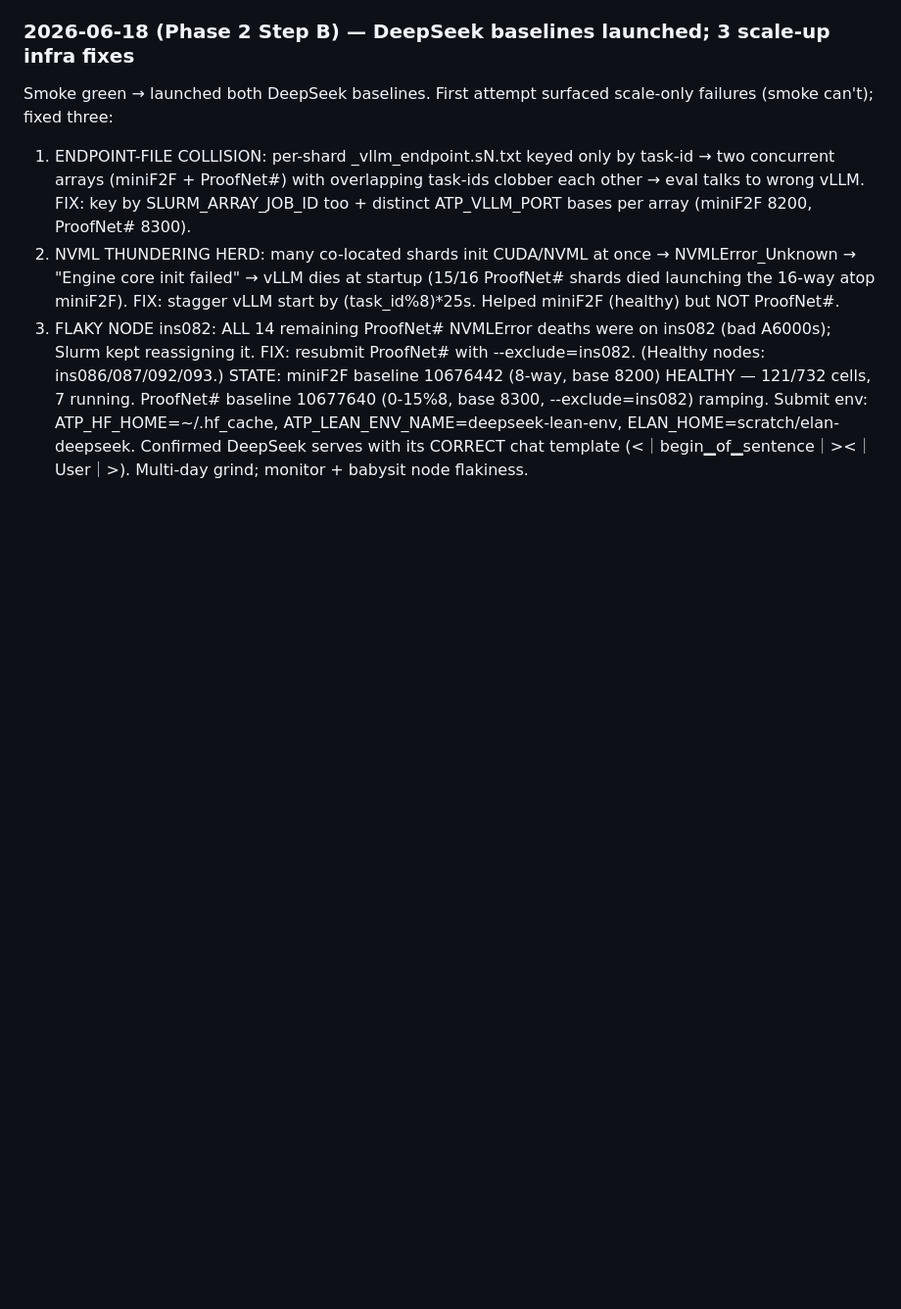
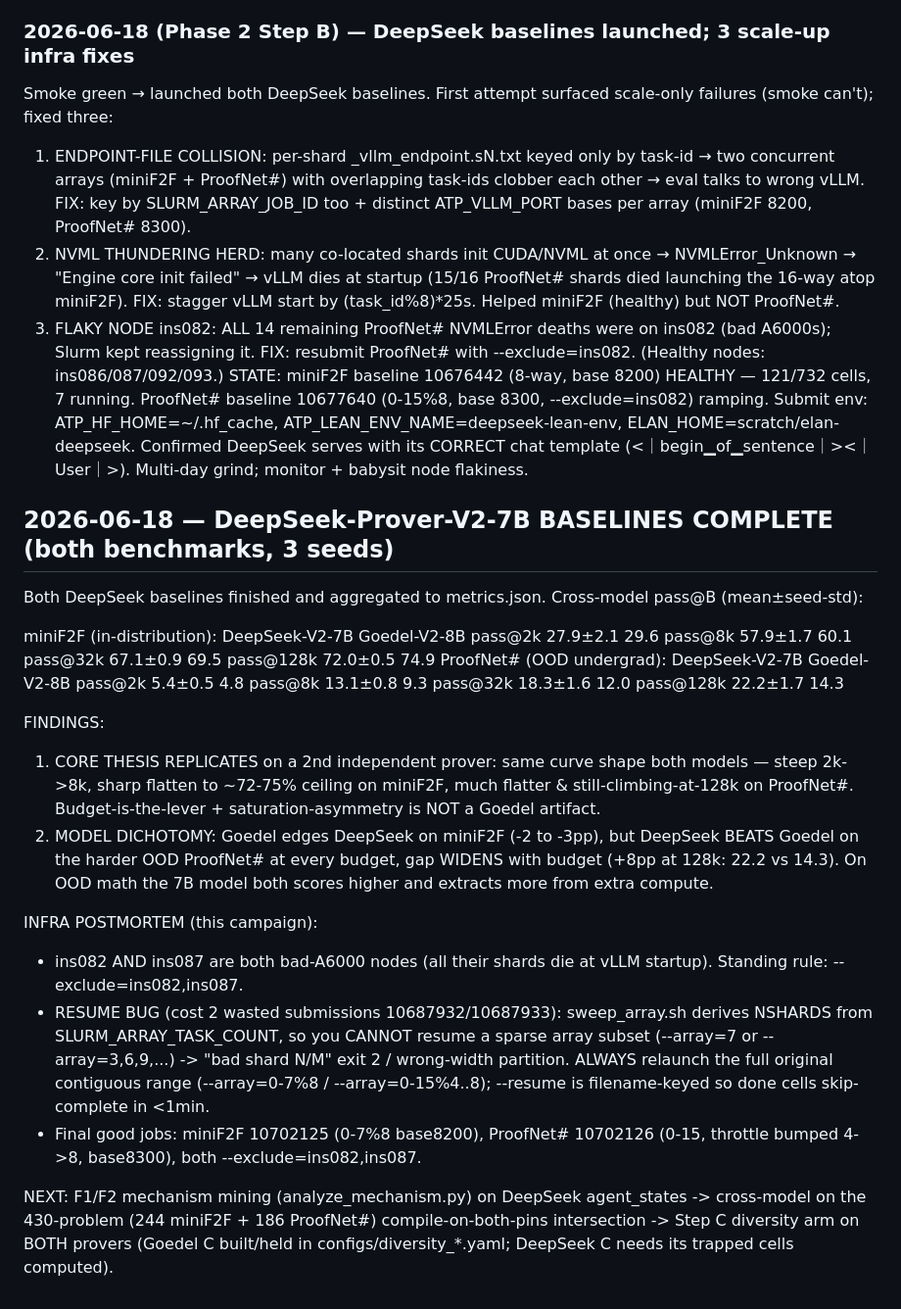
Before and after one commit to zacharyzusin/atp-budget-study, a Markdown page: PROGRESS.md, the part around the change. Shown at 98% size. Rendered like a GitHub page; blank space fills up the shorter version.

Commit message:
DeepSeek-Prover-V2-7B baselines complete: cross-model pass@B on miniF2F + ProofNet#
Both DeepSeek baselines (732/732 miniF2F, 558/558 ProofNet#, 3 seeds) finished
and aggregated. Core budget-saturation thesis replicates on a 2nd independent
prover; DeepSeek beats Goedel on OOD ProofNet# (gap widens with budget) while
Goedel edges it on miniF2F. PROGRESS.md updated with numbers + infra postmortem
(ins087 bad node, sparse-array resume bug).

Co-Authored-By: Claude Opus 4.8 <noreply@anthropic.com>

```diff
--- a/PROGRESS.md
+++ b/PROGRESS.md
@@ -1118,3 +1118,39 @@ STATE: miniF2F baseline 10676442 (8-way, base 8200) HEALTHY — 121/732 cells, 7
 baseline 10677640 (0-15%8, base 8300, --exclude=ins082) ramping. Submit env: ATP_HF_HOME=~/.hf_cache,
 ATP_LEAN_ENV_NAME=deepseek-lean-env, ELAN_HOME=scratch/elan-deepseek. Confirmed DeepSeek serves with its
 CORRECT chat template (<｜begin▁of▁sentence｜><｜User｜>). Multi-day grind; monitor + babysit node flakiness.
+
+## 2026-06-18 — DeepSeek-Prover-V2-7B BASELINES COMPLETE (both benchmarks, 3 seeds)
+Both DeepSeek baselines finished and aggregated to metrics.json. Cross-model pass@B (mean±seed-std):
+
+  miniF2F (in-distribution):           DeepSeek-V2-7B    Goedel-V2-8B
+    pass@2k    27.9±2.1    29.6
+    pass@8k    57.9±1.7    60.1
+    pass@32k   67.1±0.9    69.5
+    pass@128k  72.0±0.5    74.9
+  ProofNet# (OOD undergrad):           DeepSeek-V2-7B    Goedel-V2-8B
+    pass@2k     5.4±0.5     4.8
+    pass@8k    13.1±0.8     9.3
+    pass@32k   18.3±1.6    12.0
+    pass@128k  22.2±1.7    14.3
+
+FINDINGS:
+1. CORE THESIS REPLICATES on a 2nd independent prover: same curve shape both models — steep 2k->8k,
+   sharp flatten to ~72-75% ceiling on miniF2F, much flatter & still-climbing-at-128k on ProofNet#.
+   Budget-is-the-lever + saturation-asymmetry is NOT a Goedel artifact.
+2. MODEL DICHOTOMY: Goedel edges DeepSeek on miniF2F (-2 to -3pp), but DeepSeek BEATS Goedel on the
+   harder OOD ProofNet# at every budget, gap WIDENS with budget (+8pp at 128k: 22.2 vs 14.3). On OOD
+   math the 7B model both scores higher and extracts more from extra compute.
+
+INFRA POSTMORTEM (this campaign):
+- ins082 AND ins087 are both bad-A6000 nodes (all their shards die at vLLM startup). Standing rule:
+  --exclude=ins082,ins087.
+- RESUME BUG (cost 2 wasted submissions 10687932/10687933): sweep_array.sh derives NSHARDS from
+  SLURM_ARRAY_TASK_COUNT, so you CANNOT resume a sparse array subset (--array=7 or --array=3,6,9,...)
+  -> "bad shard N/M" exit 2 / wrong-width partition. ALWAYS relaunch the full original contiguous range
+  (--array=0-7%8 / --array=0-15%4..8); --resume is filename-keyed so done cells skip-complete in <1min.
+- Final good jobs: miniF2F 10702125 (0-7%8 base8200), ProofNet# 10702126 (0-15, throttle bumped 4->8,
+  base8300), both --exclude=ins082,ins087.
+
+NEXT: F1/F2 mechanism mining (analyze_mechanism.py) on DeepSeek agent_states -> cross-model on the
+430-problem (244 miniF2F + 186 ProofNet#) compile-on-both-pins intersection -> Step C diversity arm on
+BOTH provers (Goedel C built/held in configs/diversity_*.yaml; DeepSeek C needs its trapped cells computed).
```
